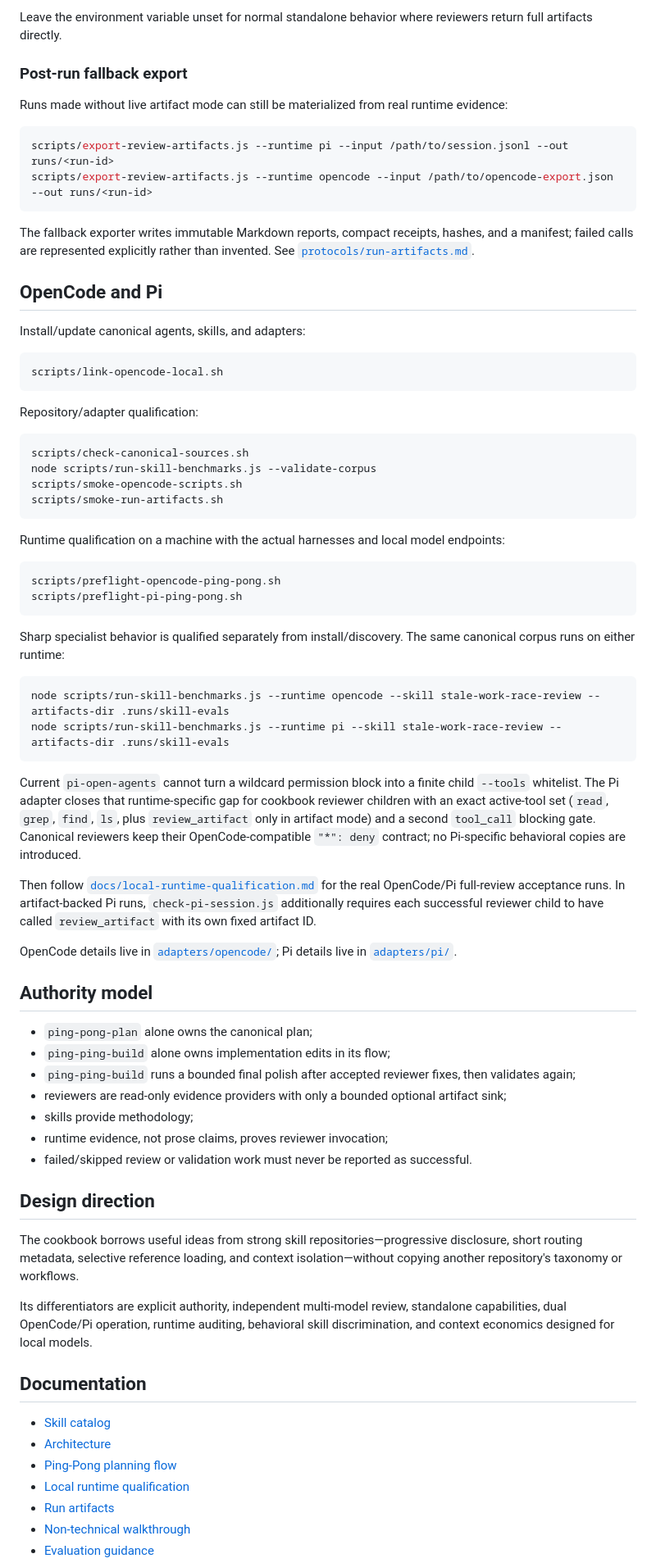
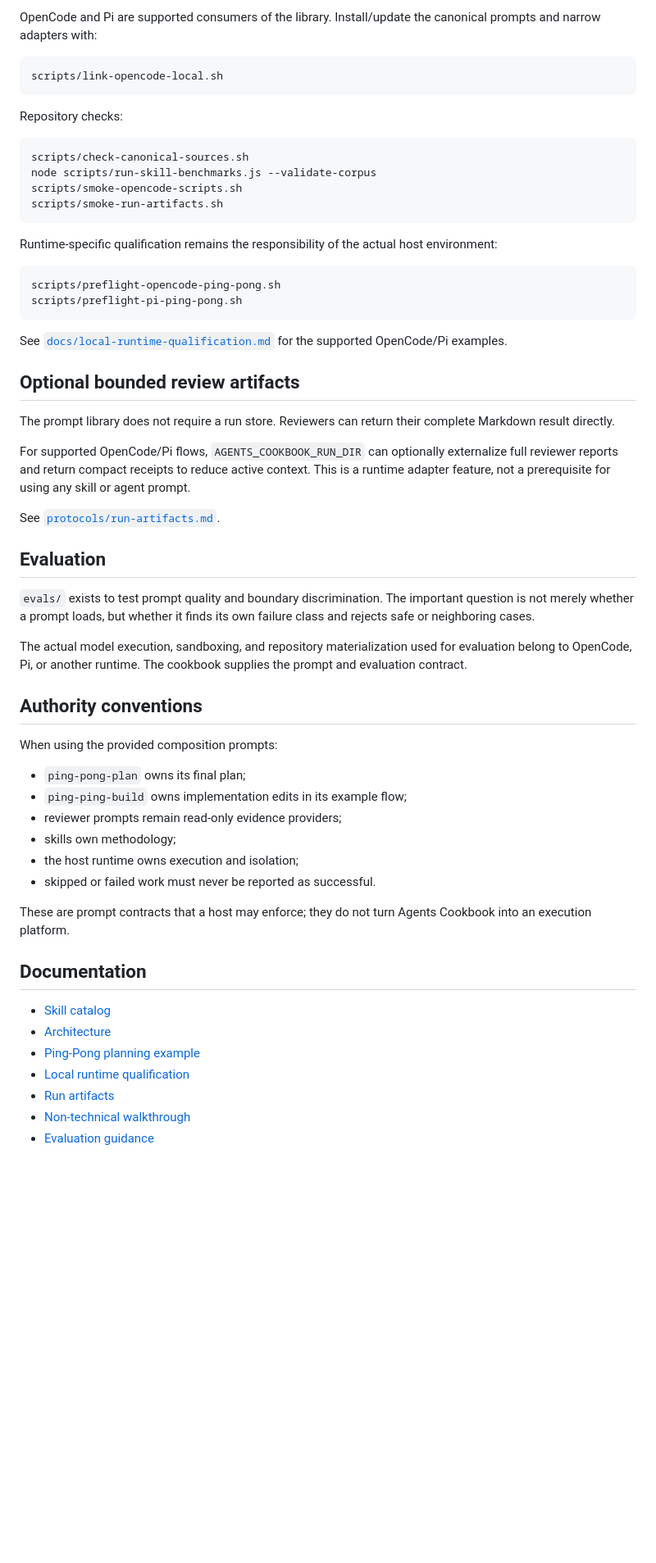
Before and after one commit to Hugloss/agentsCookbook, a Markdown page: README.md, the part around one of its changes. Shown at 82% size. Rendered like a GitHub page; blank space fills up the shorter version.

````diff
--- a/README.md
+++ b/README.md
@@ -105,25 +113,10 @@ scripts/check-run-artifacts.js \
-Leave the environment variable unset for normal standalone behavior where reviewers return full artifacts directly.
-
-### Post-run fallback export
-
-Runs made without live artifact mode can still be materialized from real runtime evidence:
-
-```bash
-scripts/export-review-artifacts.js --runtime pi --input /path/to/session.jsonl --out runs/<run-id>
-scripts/export-review-artifacts.js --runtime opencode --input /path/to/opencode-export.json --out runs/<run-id>
-```
-
-The fallback exporter writes immutable Markdown reports, compact receipts, hashes, and a manifest; failed calls are represented explicitly rather than invented. See [`protocols/run-artifacts.md`](protocols/run-artifacts.md).
-
-## OpenCode and Pi
-
-Install/update canonical agents, skills, and adapters:
+OpenCode and Pi are supported consumers of the library. Install/update the canonical prompts and narrow adapters with:
 
 ```bash
 scripts/link-opencode-local.sh
 ```
 
-Repository/adapter qualification:
+Repository checks:
 
 ```bash
 scripts/check-canonical-sources.sh
@@ -132,47 +125,47 @@ scripts/smoke-opencode-scripts.sh
 scripts/smoke-run-artifacts.sh
 ```
 
-Runtime qualification on a machine with the actual harnesses and local model endpoints:
+Runtime-specific qualification remains the responsibility of the actual host environment:
 
 ```bash
 scripts/preflight-opencode-ping-pong.sh
 scripts/preflight-pi-ping-pong.sh
 ```
 
-Sharp specialist behavior is qualified separately from install/discovery. The same canonical corpus runs on either runtime:
+See [`docs/local-runtime-qualification.md`](docs/local-runtime-qualification.md) for the supported OpenCode/Pi examples.
 
-```bash
-node scripts/run-skill-benchmarks.js --runtime opencode --skill stale-work-race-review --artifacts-dir .runs/skill-evals
-node scripts/run-skill-benchmarks.js --runtime pi --skill stale-work-race-review --artifacts-dir .runs/skill-evals
-```
+## Optional bounded review artifacts
 
-Current `pi-open-agents` cannot turn a wildcard permission block into a finite child `--tools` whitelist. The Pi adapter closes that runtime-specific gap for cookbook reviewer children with an exact active-tool set (`read`, `grep`, `find`, `ls`, plus `review_artifact` only in artifact mode) and a second `tool_call` blocking gate. Canonical reviewers keep their OpenCode-compatible `"*": deny` contract; no Pi-specific behavioral copies are introduced.
+The prompt library does not require a run store. Reviewers can return their complete Markdown result directly.
 
-Then follow [`docs/local-runtime-qualification.md`](docs/local-runtime-qualification.md) for the real OpenCode/Pi full-review acceptance runs. In artifact-backed Pi runs, `check-pi-session.js` additionally requires each successful reviewer child to have called `review_artifact` with its own fixed artifact ID.
+For supported OpenCode/Pi flows, `AGENTS_COOKBOOK_RUN_DIR` can optionally externalize full reviewer reports and return compact receipts to reduce active context. This is a runtime adapter feature, not a prerequisite for using any skill or agent prompt.
 
-OpenCode details live in [`adapters/opencode/`](adapters/opencode/); Pi details live in [`adapters/pi/`](adapters/pi/).
+See [`protocols/run-artifacts.md`](protocols/run-artifacts.md).
 
-## Authority model
+## Evaluation
 
-- `ping-pong-plan` alone owns the canonical plan;
-- `ping-ping-build` alone owns implementation edits in its flow;
-- `ping-ping-build` runs a bounded final polish after accepted reviewer fixes, then validates again;
-- reviewers are read-only evidence providers with only a bounded optional artifact sink;
-- skills provide methodology;
-- runtime evidence, not prose claims, proves reviewer invocation;
-- failed/skipped review or validation work must never be reported as successful.
+`evals/` exists to test prompt quality and boundary discrimination. The important question is not merely whether a prompt loads, but whether it finds its own failure class and rejects safe or neighboring cases.
 
-## Design direction
+The actual model execution, sandboxing, and repository materialization used for evaluation belong to OpenCode, Pi, or another runtime. The cookbook supplies the prompt and evaluation contract.
 
-The cookbook borrows useful ideas from strong skill repositories—progressive disclosure, short routing metadata, selective reference loading, and context isolation—without copying another repository's taxonomy or workflows.
+## Authority conventions
 
-Its differentiators are explicit authority, independent multi-model review, standalone capabilities, dual OpenCode/Pi operation, runtime auditing, behavioral skill discrimination, and context economics designed for local models.
+When using the provided composition prompts:
+
+- `ping-pong-plan` owns its final plan;
+- `ping-ping-build` owns implementation edits in its example flow;
+- reviewer prompts remain read-only evidence providers;
+- skills own methodology;
+- the host runtime owns execution and isolation;
+- skipped or failed work must never be reported as successful.
+
+These are prompt contracts that a host may enforce; they do not turn Agents Cookbook into an execution platform.
 
 ## Documentation
 
 - [Skill catalog](skills/README.md)
 - [Architecture](docs/architecture.md)
-- [Ping-Pong planning flow](docs/ping-pong-plan-flow.md)
+- [Ping-Pong planning example](docs/ping-pong-plan-flow.md)
 - [Local runtime qualification](docs/local-runtime-qualification.md)
 - [Run artifacts](protocols/run-artifacts.md)
 - [Non-technical walkthrough](docs/non-technical-walkthrough.md)
````
Also changed, not shown: other parts of README.md (+73 -65 lines).
